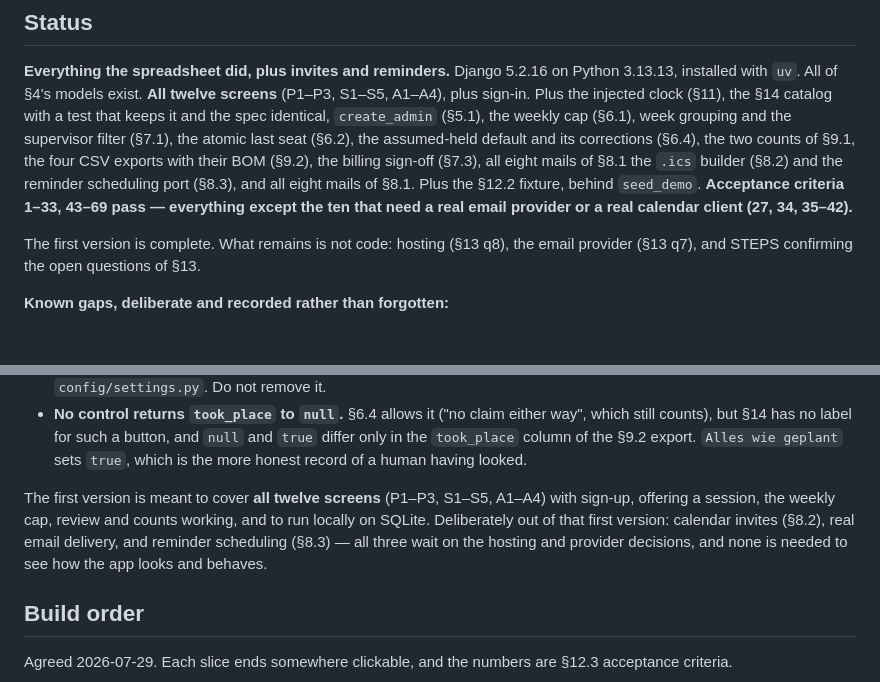
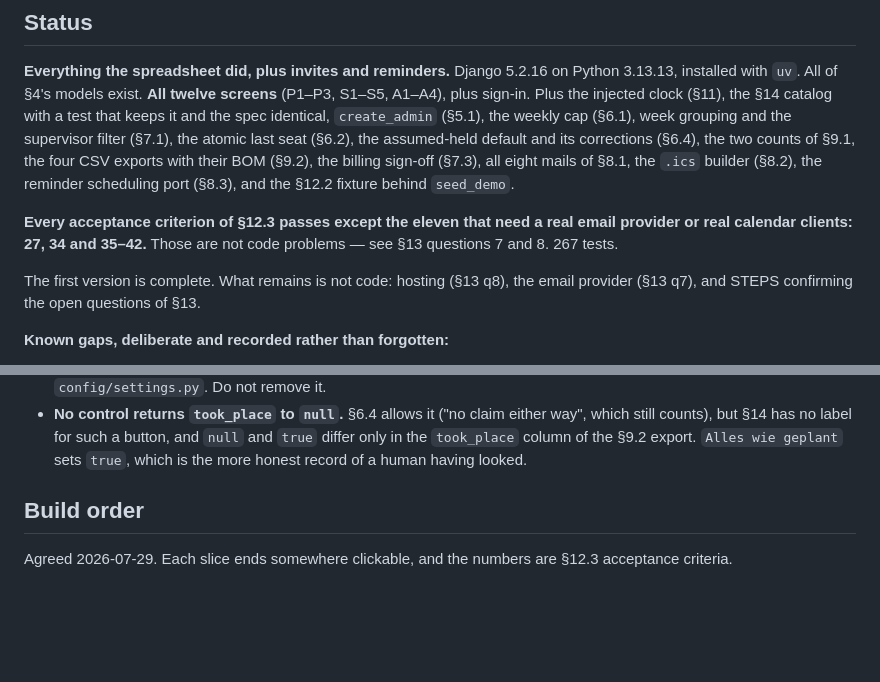
Before and after one commit to ktzoumas2/steps-booking-1, a Markdown page: CLAUDE.md, 2 parts joined by grey strips. Rendered like a GitHub page; blank space fills up the shorter version.

```diff
--- a/CLAUDE.md
+++ b/CLAUDE.md
@@ -27,12 +27,13 @@ Plus the injected clock (§11), the §14 catalog with a test that keeps it and t
 spec identical, `create_admin` (§5.1), the weekly cap (§6.1), week grouping and
 the supervisor filter (§7.1), the atomic last seat (§6.2), the assumed-held
 default and its corrections (§6.4), the two counts of §9.1, the four CSV exports
-with their BOM (§9.2), the billing sign-off (§7.3), all eight mails of §8.1
-the `.ics` builder (§8.2) and the reminder scheduling port
-(§8.3), and all eight mails of §8.1.
-Plus the §12.2 fixture, behind `seed_demo`.
-**Acceptance criteria 1–33, 43–69 pass — everything except the ten that need a
-real email provider or a real calendar client (27, 34, 35–42).**
+with their BOM (§9.2), the billing sign-off (§7.3), all eight mails of §8.1,
+the `.ics` builder (§8.2), the reminder scheduling port (§8.3), and the §12.2
+fixture behind `seed_demo`.
+
+**Every acceptance criterion of §12.3 passes except the eleven that need a real
+email provider or real calendar clients: 27, 34 and 35–42.** Those are not code
+problems — see §13 questions 7 and 8. 267 tests.
 
 The first version is complete. What remains is not code: hosting (§13 q8), the
 email provider (§13 q7), and STEPS confirming the open questions of §13.
@@ -72,13 +73,6 @@ email provider (§13 q7), and STEPS confirming the open questions of §13.
   `null` and `true` differ only in the `took_place` column of the §9.2 export.
   `Alles wie geplant` sets `true`, which is the more honest record of a human
   having looked.
-
-The first version is meant to cover **all twelve screens** (P1–P3, S1–S5, A1–A4)
-with sign-up, offering a session, the weekly cap, review and counts working, and
-to run locally on SQLite. Deliberately out of that first version: calendar
-invites (§8.2), real email delivery, and reminder scheduling (§8.3) — all three
-wait on the hosting and provider decisions, and none is needed to see how the
-app looks and behaves.
 
 ## Build order
 
```
Also changed, not shown: other parts of CLAUDE.md (+67 -0 lines).
